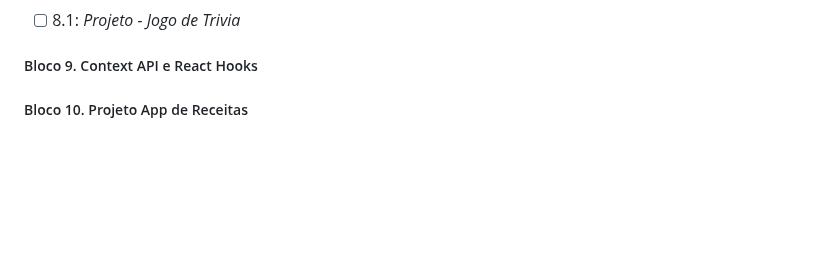
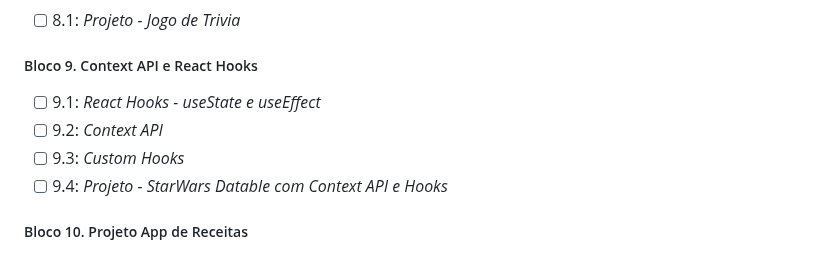
Before and after one commit to AllexThiagoSR/trybe_exercicios, a Markdown page: README.md, the part around the change. Rendered like a GitHub page; blank space fills up the shorter version.

Commit message:
Adiciona os dias do bloco 9

```diff
--- a/README.md
+++ b/README.md
@@ -124,4 +124,9 @@ O programa conta com mais de 1.500 horas de aulas presenciais e online, aborda i
 
 ##### Bloco 9. Context API e React Hooks
 
+- [ ] 9.1: _React Hooks - useState e useEffect_
+- [ ] 9.2: _Context API_
+- [ ] 9.3: _Custom Hooks_
+- [ ] 9.4: _Projeto - StarWars Datable com Context API e Hooks_
+
 ##### Bloco 10. Projeto App de Receitas
```
